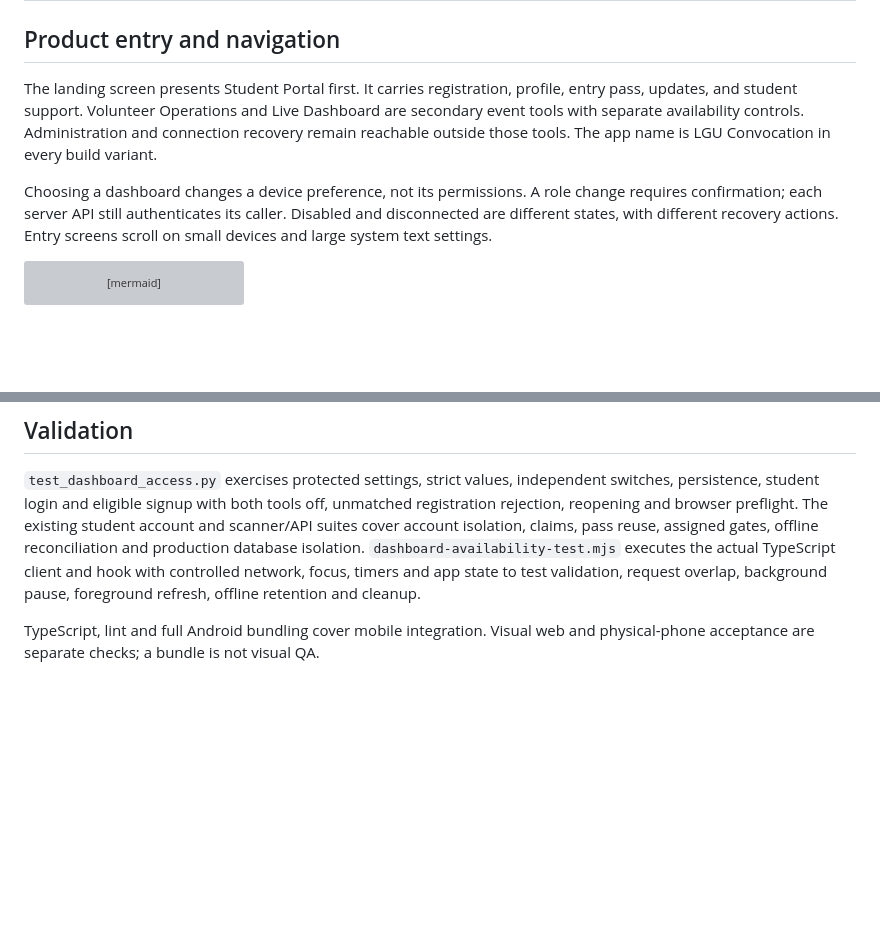
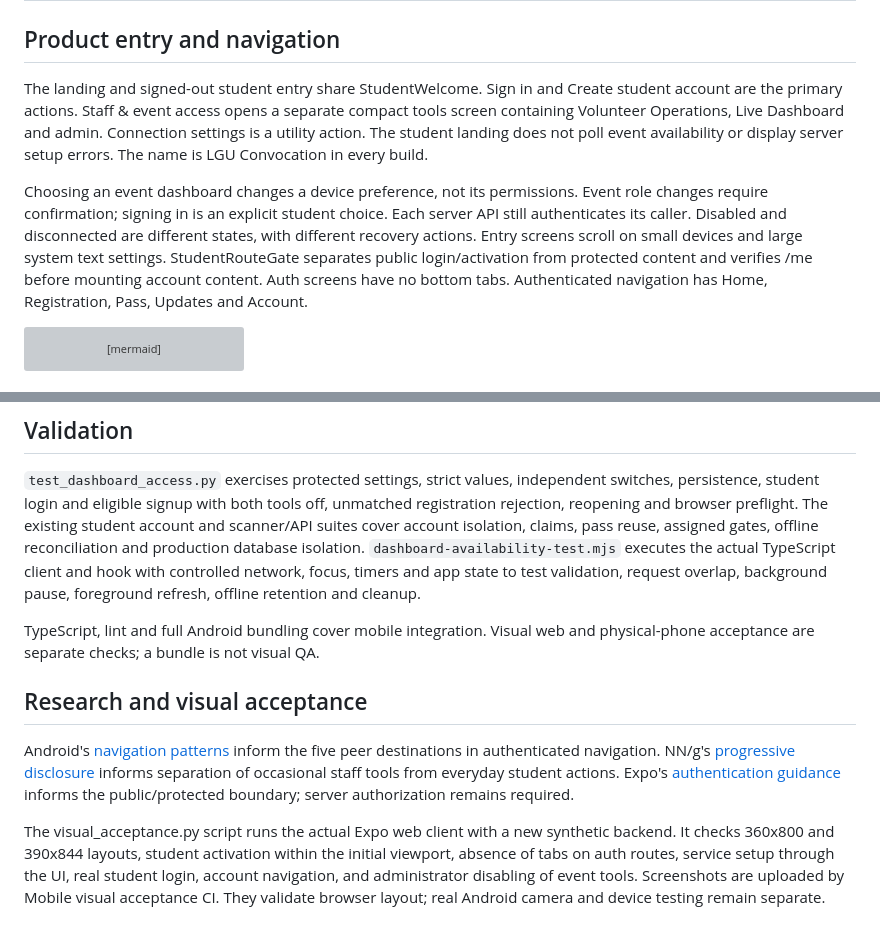
Before and after one commit to pakmultilinks-dot/lgu-smart-convocation, a Markdown page: docs/SYSTEM_DESIGN.md, 2 parts joined by grey strips. GitHub-like rendering; blank space fills up the shorter version; grey boxes are pictures that could not be loaded.

Commit message:
docs: record researched navigation model and visual acceptance criteria

````diff
--- a/docs/SYSTEM_DESIGN.md
+++ b/docs/SYSTEM_DESIGN.md
@@ -2,16 +2,20 @@
 
 ## Product entry and navigation
 
-The landing screen presents Student Portal first. It carries registration,
-profile, entry pass, updates, and student support. Volunteer Operations and Live
-Dashboard are secondary event tools with separate availability controls.
-Administration and connection recovery remain reachable outside those tools.
-The app name is LGU Convocation in every build variant.
+The landing and signed-out student entry share StudentWelcome. Sign in and Create
+student account are the primary actions. Staff & event access opens a separate
+compact tools screen containing Volunteer Operations, Live Dashboard and admin.
+Connection settings is a utility action. The student landing does not poll event
+availability or display server setup errors. The name is LGU Convocation in every build.
 
-Choosing a dashboard changes a device preference, not its permissions. A role
-change requires confirmation; each server API still authenticates its caller.
+Choosing an event dashboard changes a device preference, not its permissions.
+Event role changes require confirmation; signing in is an explicit student choice.
+Each server API still authenticates its caller.
 Disabled and disconnected are different states, with different recovery actions.
 Entry screens scroll on small devices and large system text settings.
+StudentRouteGate separates public login/activation from protected content and
+verifies /me before mounting account content. Auth screens have no bottom tabs.
+Authenticated navigation has Home, Registration, Pass, Updates and Account.
 
 ```mermaid
 flowchart TD
@@ -100,3 +104,19 @@ overlap, background pause, foreground refresh, offline retention and cleanup.
 
 TypeScript, lint and full Android bundling cover mobile integration. Visual web
 and physical-phone acceptance are separate checks; a bundle is not visual QA.
+
+## Research and visual acceptance
+
+Android's [navigation patterns](https://developer.android.com/design/ui/mobile/guides/layout-and-content/layout-and-nav-patterns)
+inform the five peer destinations in authenticated navigation. NN/g's
+[progressive disclosure](https://www.nngroup.com/articles/progressive-disclosure/)
+informs separation of occasional staff tools from everyday student actions.
+Expo's [authentication guidance](https://docs.expo.dev/router/advanced/authentication/)
+informs the public/protected boundary; server authorization remains required.
+
+The visual_acceptance.py script runs the actual Expo web client with a new
+synthetic backend. It checks 360x800 and 390x844 layouts, student activation within
+the initial viewport, absence of tabs on auth routes, service setup through the UI,
+real student login, account navigation, and administrator disabling of event tools.
+Screenshots are uploaded by Mobile visual acceptance CI. They validate browser
+layout; real Android camera and device testing remain separate.
````
